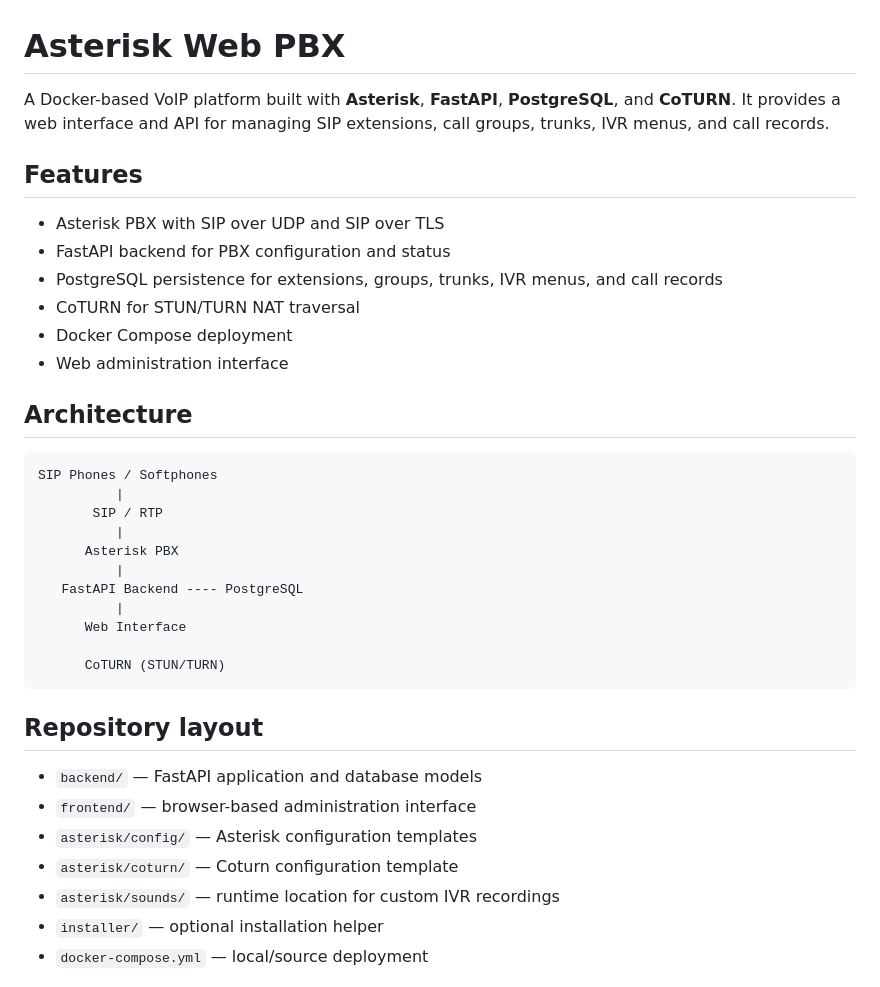
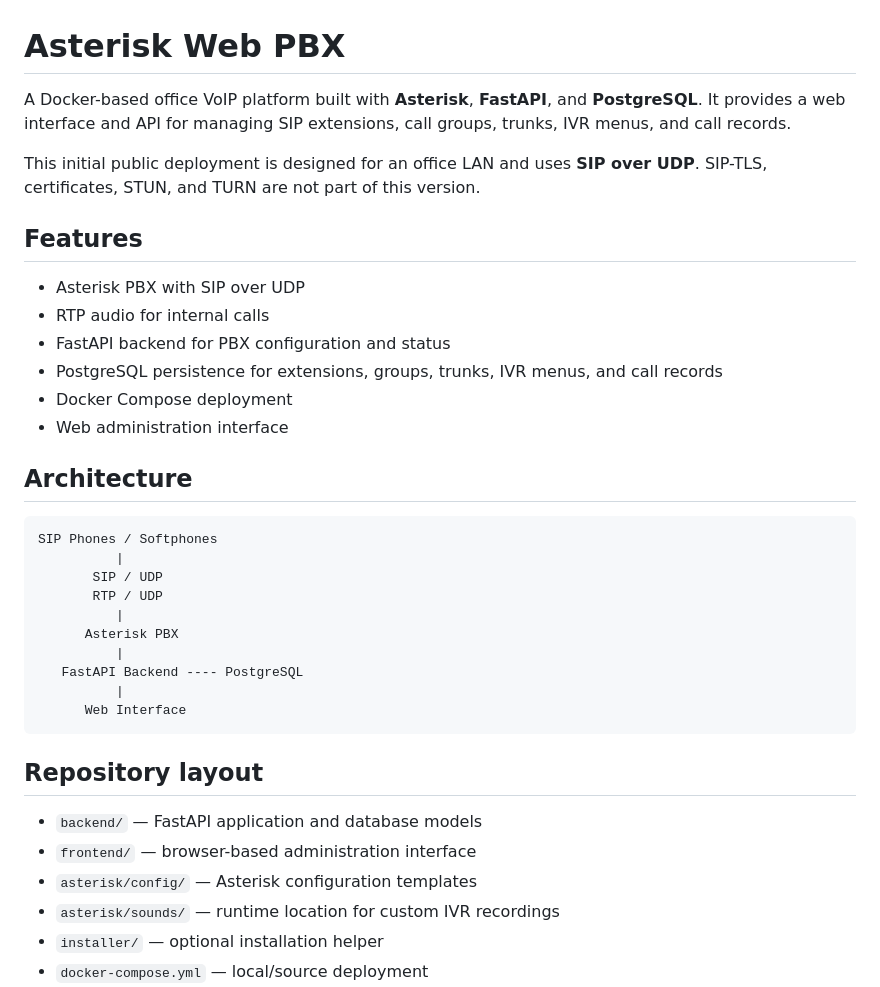
Before and after one commit to Fedor-Afrin/asterisk-veb, a Markdown page: README.md, the part around one of its changes. GitHub-like rendering.

````diff
--- a/README.md
+++ b/README.md
@@ -1,13 +1,15 @@
 # Asterisk Web PBX
 
-A Docker-based VoIP platform built with **Asterisk**, **FastAPI**, **PostgreSQL**, and **CoTURN**. It provides a web interface and API for managing SIP extensions, call groups, trunks, IVR menus, and call records.
+A Docker-based office VoIP platform built with **Asterisk**, **FastAPI**, and **PostgreSQL**. It provides a web interface and API for managing SIP extensions, call groups, trunks, IVR menus, and call records.
+
+This initial public deployment is designed for an office LAN and uses **SIP over UDP**. SIP-TLS, certificates, STUN, and TURN are not part of this version.
 
 ## Features
 
-- Asterisk PBX with SIP over UDP and SIP over TLS
+- Asterisk PBX with SIP over UDP
+- RTP audio for internal calls
 - FastAPI backend for PBX configuration and status
 - PostgreSQL persistence for extensions, groups, trunks, IVR menus, and call records
-- CoTURN for STUN/TURN NAT traversal
 - Docker Compose deployment
 - Web administration interface
 
@@ -16,15 +18,14 @@ A Docker-based VoIP platform built with **Asterisk**, **FastAPI**, **PostgreSQL*
 ```text
 SIP Phones / Softphones
           |
-       SIP / RTP
+       SIP / UDP
+       RTP / UDP
           |
       Asterisk PBX
           |
    FastAPI Backend ---- PostgreSQL
           |
       Web Interface
-
-      CoTURN (STUN/TURN)
 ```
 
 ## Repository layout
@@ -32,7 +33,6 @@ SIP Phones / Softphones
 - `backend/` — FastAPI application and database models
 - `frontend/` — browser-based administration interface
 - `asterisk/config/` — Asterisk configuration templates
-- `asterisk/coturn/` — Coturn configuration template
 - `asterisk/sounds/` — runtime location for custom IVR recordings
 - `installer/` — optional installation helper
 - `docker-compose.yml` — local/source deployment
````
Also changed, not shown: other parts of README.md (+21 -27 lines).
